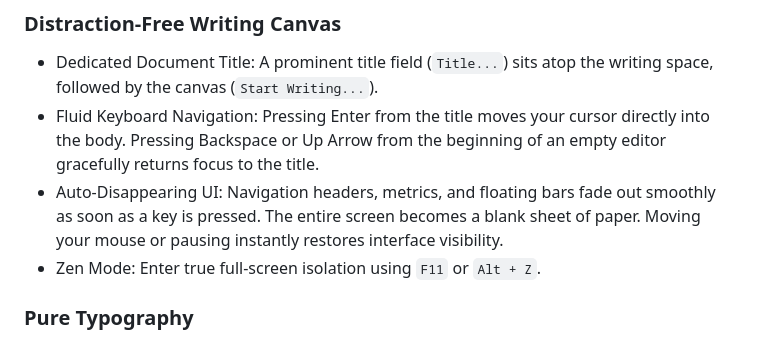
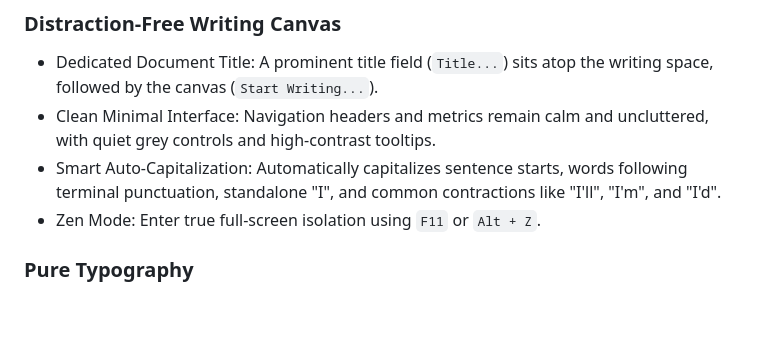
Before and after one commit to Sahu7337/Paper, a Markdown page: README.md, the part around the change. Drawn GitHub-style; blank space fills up the shorter version.

Commit message:
docs: update features in README to reflect current UI and typing behavior

```diff
--- a/README.md
+++ b/README.md
@@ -18,8 +18,8 @@ The interface adheres to a text-first philosophy: icon-heavy toolbars have been
 
 ### Distraction-Free Writing Canvas
 - Dedicated Document Title: A prominent title field (`Title...`) sits atop the writing space, followed by the canvas (`Start Writing...`).
-- Fluid Keyboard Navigation: Pressing Enter from the title moves your cursor directly into the body. Pressing Backspace or Up Arrow from the beginning of an empty editor gracefully returns focus to the title.
-- Auto-Disappearing UI: Navigation headers, metrics, and floating bars fade out smoothly as soon as a key is pressed. The entire screen becomes a blank sheet of paper. Moving your mouse or pausing instantly restores interface visibility.
+- Clean Minimal Interface: Navigation headers and metrics remain calm and uncluttered, with quiet grey controls and high-contrast tooltips.
+- Smart Auto-Capitalization: Automatically capitalizes sentence starts, words following terminal punctuation, standalone "I", and common contractions like "I'll", "I'm", and "I'd".
 - Zen Mode: Enter true full-screen isolation using `F11` or `Alt + Z`.
 
 ### Pure Typography
```
